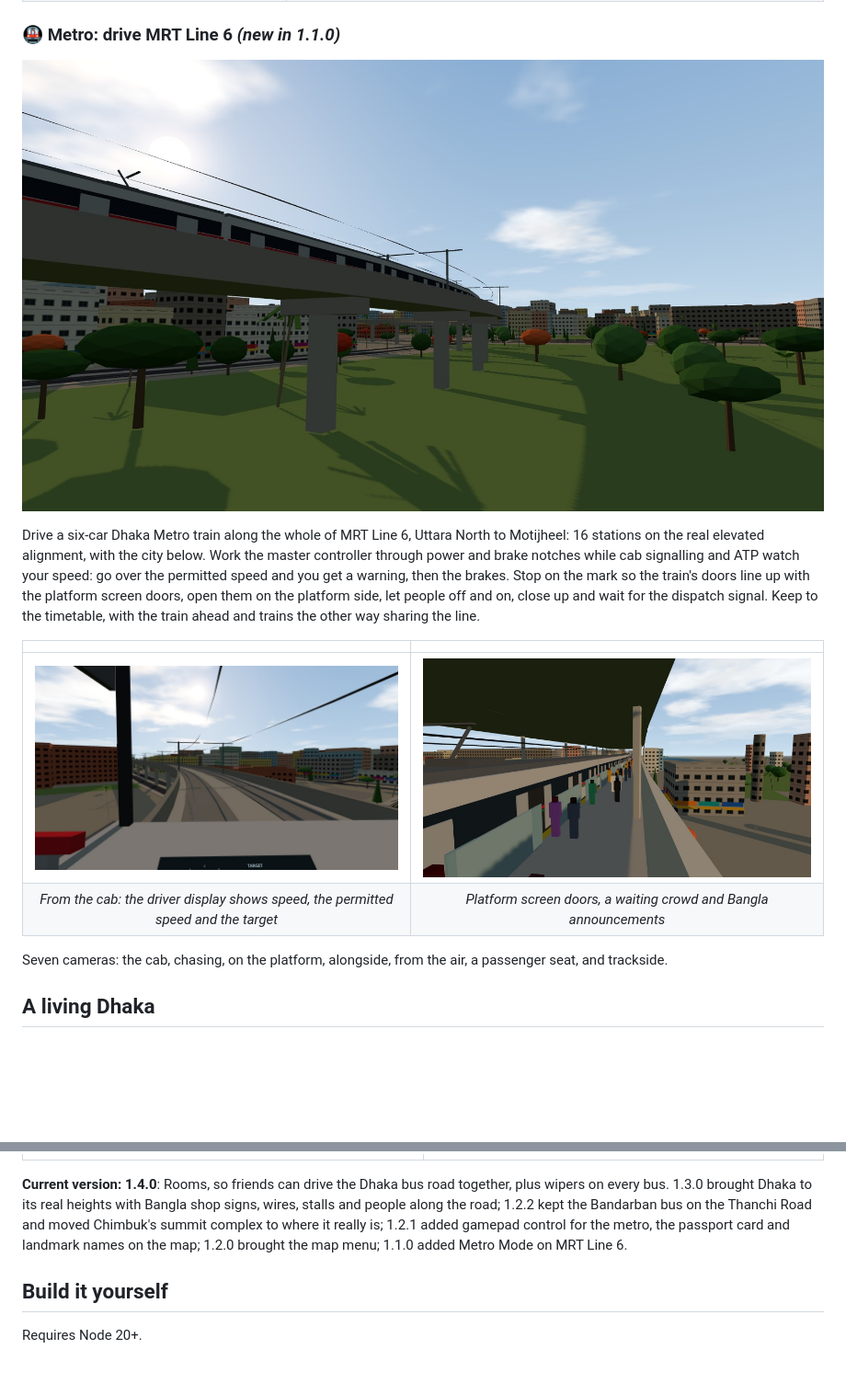
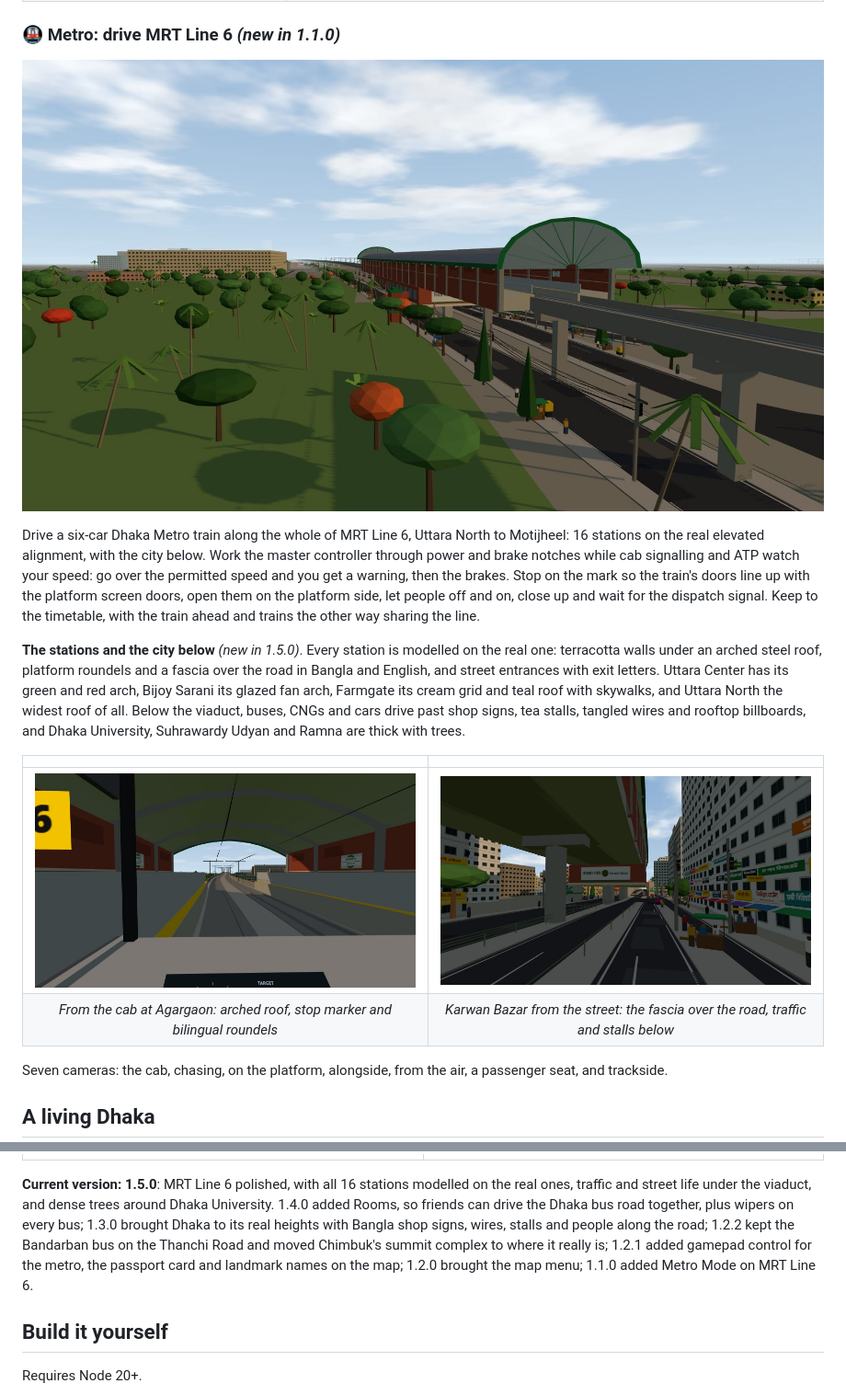
Before and after one commit to Nipun4338/travel-sim, a Markdown page: README.md, 2 parts joined by grey strips. Shown at 92% size. GitHub-like rendering; pictures changed too: docs/images/metro-cab.jpg, docs/images/metro-hero.jpg, docs/images/metro-station.jpg; blank space fills up the shorter version.

```diff
--- a/README.md
+++ b/README.md
@@ -46,10 +46,12 @@ Take off from Hazrat Shahjalal International Airport and fly over Dhaka's skylin
 
 Drive a six-car Dhaka Metro train along the whole of MRT Line 6, Uttara North to Motijheel: 16 stations on the real elevated alignment, with the city below. Work the master controller through power and brake notches while cab signalling and ATP watch your speed: go over the permitted speed and you get a warning, then the brakes. Stop on the mark so the train's doors line up with the platform screen doors, open them on the platform side, let people off and on, close up and wait for the dispatch signal. Keep to the timetable, with the train ahead and trains the other way sharing the line.
 
+**The stations and the city below** *(new in 1.5.0)*. Every station is modelled on the real one: terracotta walls under an arched steel roof, platform roundels and a fascia over the road in Bangla and English, and street entrances with exit letters. Uttara Center has its green and red arch, Bijoy Sarani its glazed fan arch, Farmgate its cream grid and teal roof with skywalks, and Uttara North the widest roof of all. Below the viaduct, buses, CNGs and cars drive past shop signs, tea stalls, tangled wires and rooftop billboards, and Dhaka University, Suhrawardy Udyan and Ramna are thick with trees.
+
 | | |
 |:-:|:-:|
-| ![The cab: the line curving ahead under the overhead wires](docs/images/metro-cab.jpg) | ![Passengers queued at the platform screen doors while the train's doors are open](docs/images/metro-station.jpg) |
-| *From the cab: the driver display shows speed, the permitted speed and the target* | *Platform screen doors, a waiting crowd and Bangla announcements* |
+| ![The cab at Agargaon: the arched roof, the stop marker and the station's roundels](docs/images/metro-cab.jpg) | ![Karwan Bazar station's fascia over the road, with traffic and street life under the viaduct](docs/images/metro-station.jpg) |
+| *From the cab at Agargaon: arched roof, stop marker and bilingual roundels* | *Karwan Bazar from the street: the fascia over the road, traffic and stalls below* |
 
 Seven cameras: the cab, chasing, on the platform, alongside, from the air, a passenger seat, and trackside.
 
@@ -137,7 +139,7 @@ The routes you've driven light up on the map, zoomed-in places name their landma
 |:-:|:-:|
 | ![The What's new card shown after an update](docs/images/whats-new.jpg) | ![The classic menu cards: Bus, Plane and Metro](docs/images/menu.jpg) |
 
-**Current version: 1.4.0**: Rooms, so friends can drive the Dhaka bus road together, plus wipers on every bus. 1.3.0 brought Dhaka to its real heights with Bangla shop signs, wires, stalls and people along the road; 1.2.2 kept the Bandarban bus on the Thanchi Road and moved Chimbuk's summit complex to where it really is; 1.2.1 added gamepad control for the metro, the passport card and landmark names on the map; 1.2.0 brought the map menu; 1.1.0 added Metro Mode on MRT Line 6.
+**Current version: 1.5.0**: MRT Line 6 polished, with all 16 stations modelled on the real ones, traffic and street life under the viaduct, and dense trees around Dhaka University. 1.4.0 added Rooms, so friends can drive the Dhaka bus road together, plus wipers on every bus; 1.3.0 brought Dhaka to its real heights with Bangla shop signs, wires, stalls and people along the road; 1.2.2 kept the Bandarban bus on the Thanchi Road and moved Chimbuk's summit complex to where it really is; 1.2.1 added gamepad control for the metro, the passport card and landmark names on the map; 1.2.0 brought the map menu; 1.1.0 added Metro Mode on MRT Line 6.
 
 ## Build it yourself
 
```
Also changed, not shown: other parts of README.md (+1 -1 lines), docs/polish-spec.md (+3 -1 lines), 3 other files.
